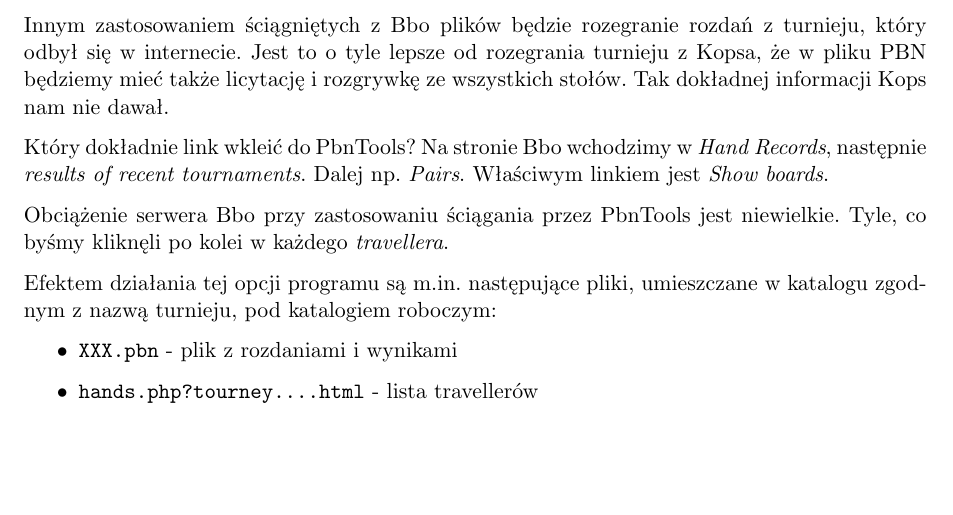
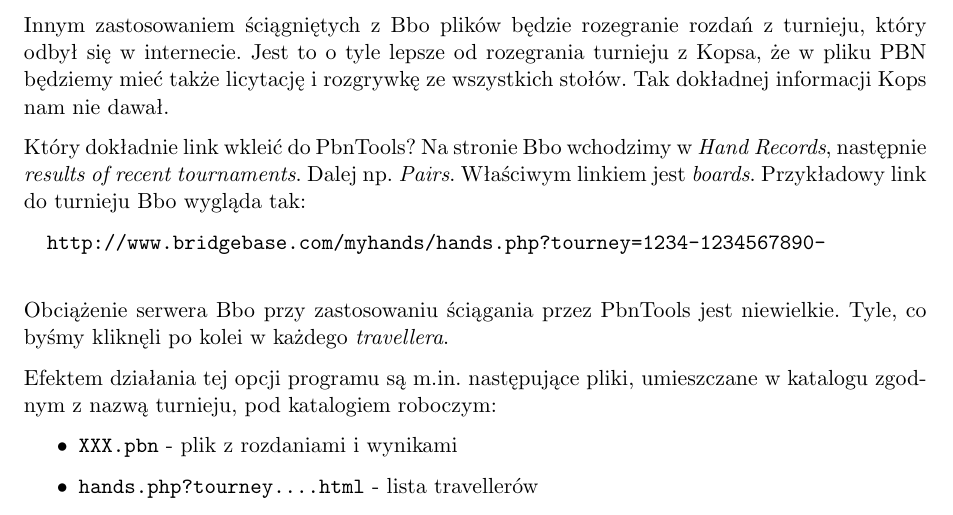
Before and after one commit to jarekczek/pbntools, a LaTeX document (doc/help_pl.tex): part of page 4 of 9, cut so that both start at the same text, the shorter picture padded with empty space. Compiled offline with pdfLaTeX; the source files are stored in an older character set and shown here as Unicode; a LaTeX package or settings file that is missing is left out.

Commit message:
bbo link documentation

```diff
--- a/doc/help_pl.tex
+++ b/doc/help_pl.tex
@@ -236,7 +236,11 @@ można potem wygodnie analizować rozdania tuż po ich rozegraniu.
 
   Który dokładnie link wkleić do PbnTools? Na stronie Bbo wchodzimy
   w {\em Hand Records}, następnie {\em results of recent tournaments}.
-  Dalej np. {\em Pairs}. Właściwym linkiem jest {\em Show boards}.
+  Dalej np. {\em Pairs}. Właściwym linkiem jest {\em boards}.
+  Przykładowy link do turnieju Bbo wygląda tak:
+  \begin{verbatim}
+  http://www.bridgebase.com/myhands/hands.php?tourney=1234-1234567890-
+  \end{verbatim}
 
   Obciążenie serwera Bbo przy zastosowaniu ściągania przez PbnTools jest
   niewielkie. Tyle, co byśmy kliknęli po kolei w każdego {\em travellera}.
```
Also changed, not shown: doc/help_pl.tex (2 more changed lines).
